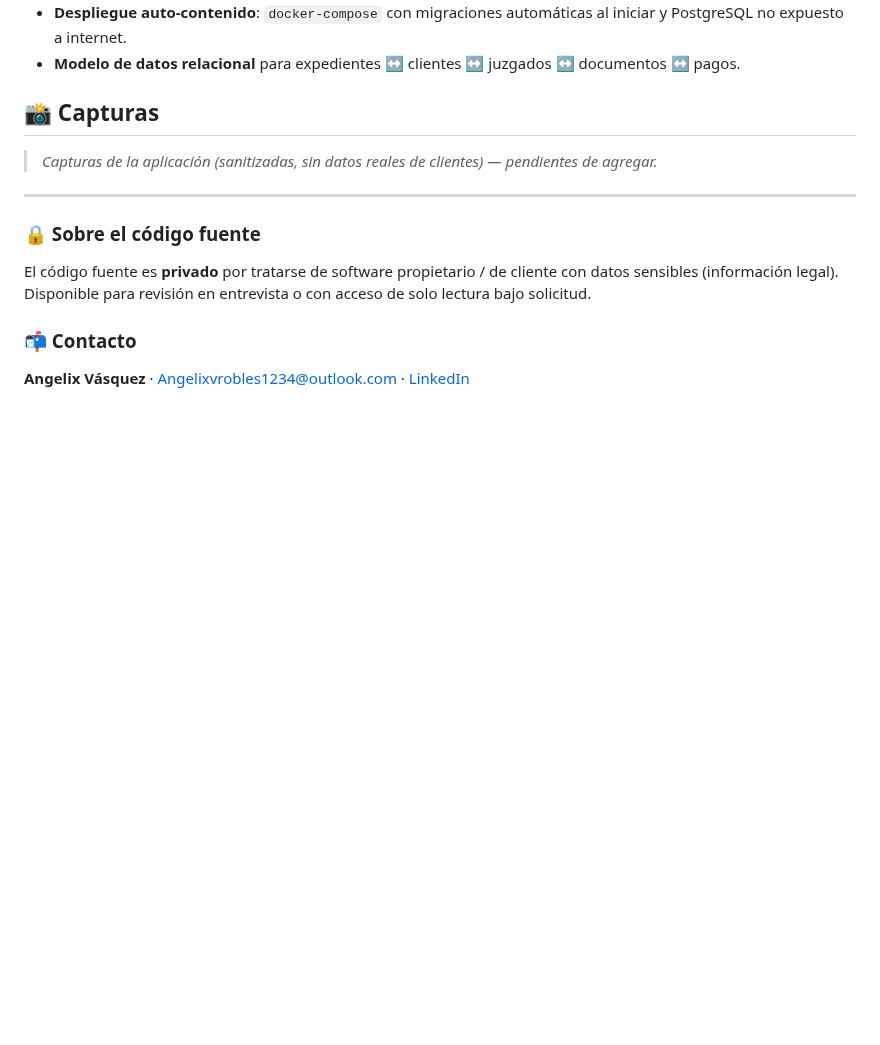
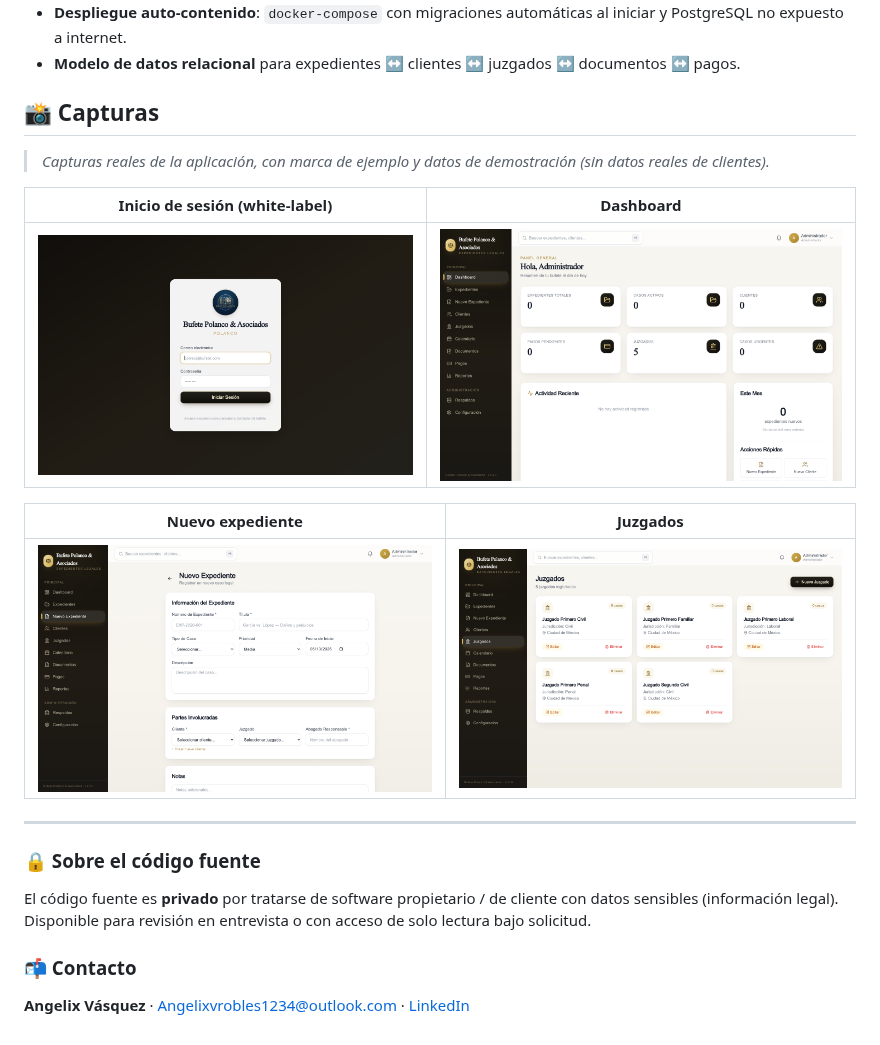
Before and after one commit to AngelixVrobles/Expedientes-showcase, a Markdown page: README.md, the part around the change. Drawn GitHub-style; pictures changed too: screenshots/dashboard.png (added), screenshots/juzgados.png (added), screenshots/login.png (added); blank space fills up the shorter version.

Commit message:
docs: agregar capturas reales de la app (login, dashboard, nuevo expediente, juzgados)

```diff
--- a/README.md
+++ b/README.md
@@ -49,7 +49,15 @@ Diseño y desarrollo **full-stack**: modelo de datos (Prisma), backend, interfaz
 
 ## 📸 Capturas
 
-> _Capturas de la aplicación (sanitizadas, sin datos reales de clientes) — pendientes de agregar._
+> _Capturas reales de la aplicación, con marca de ejemplo y datos de demostración (sin datos reales de clientes)._
+
+| Inicio de sesión (white-label) | Dashboard |
+|:---:|:---:|
+| ![Login](screenshots/login.png) | ![Dashboard](screenshots/dashboard.png) |
+
+| Nuevo expediente | Juzgados |
+|:---:|:---:|
+| ![Nuevo expediente](screenshots/nuevo-expediente.png) | ![Juzgados](screenshots/juzgados.png) |
 
 ---
 
```
